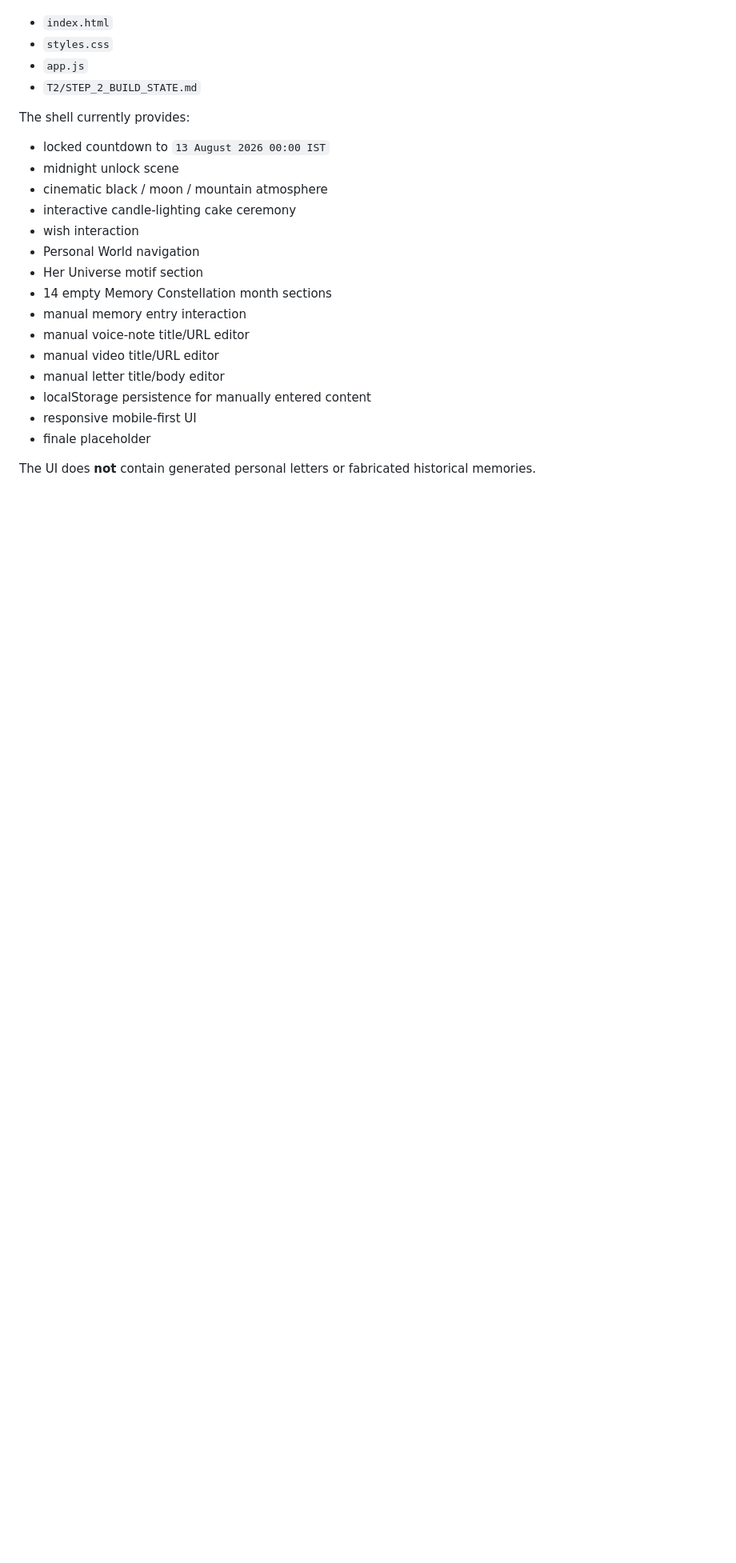
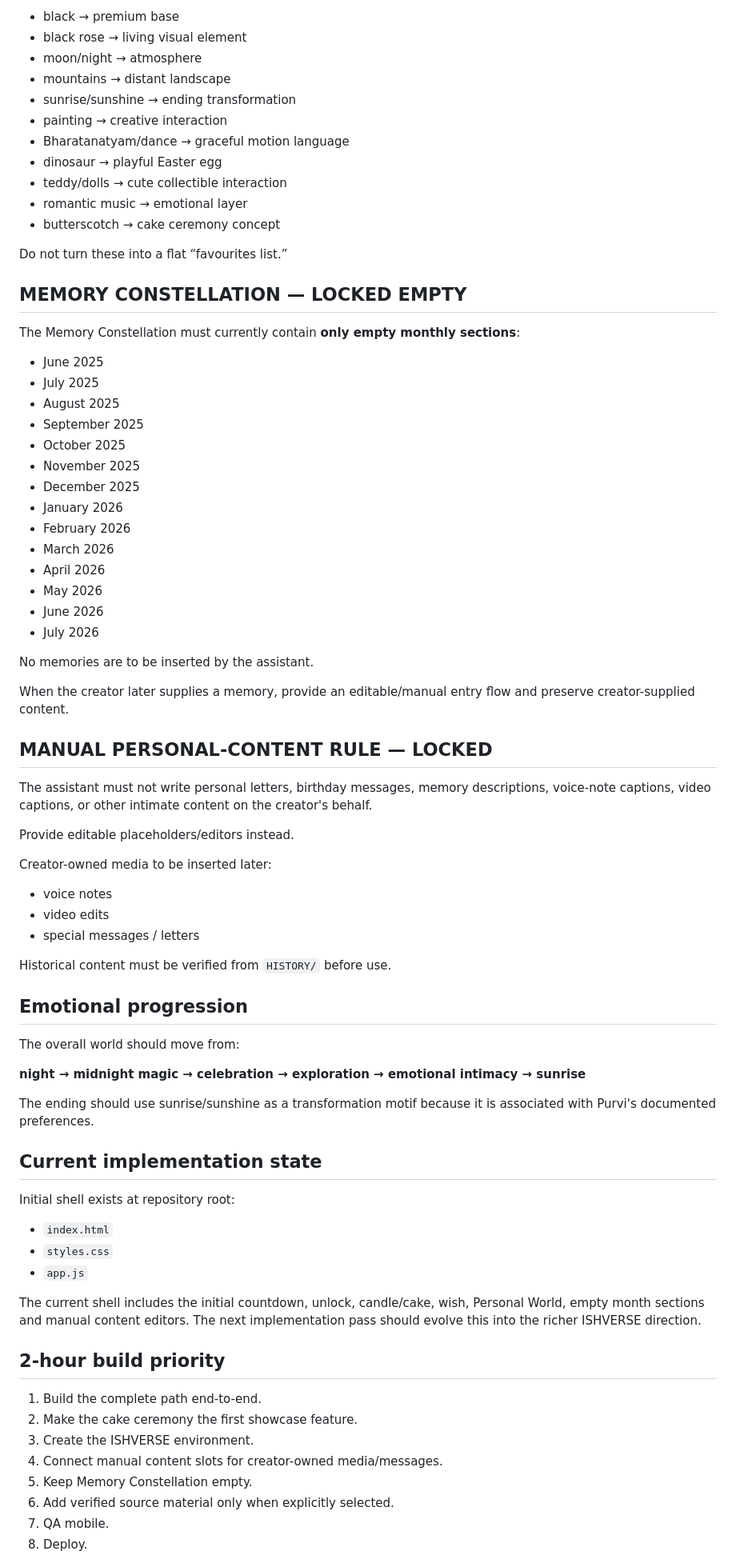
Before and after one commit to akshatusing01/janmdinam-, a Markdown page: T2/T2_CONTINUITY.md, the part around one of its changes. Shown at 80% size. GitHub-like rendering; blank space fills up the shorter version.

Commit message:
Record ISHVERSE build direction and cake-first implementation plan

```diff
--- a/T2/T2_CONTINUITY.md
+++ b/T2/T2_CONTINUITY.md
@@ -55,26 +98,80 @@ Files added:
+- black → premium base
+- black rose → living visual element
+- moon/night → atmosphere
+- mountains → distant landscape
+- sunrise/sunshine → ending transformation
+- painting → creative interaction
+- Bharatanatyam/dance → graceful motion language
+- dinosaur → playful Easter egg
+- teddy/dolls → cute collectible interaction
+- romantic music → emotional layer
+- butterscotch → cake ceremony concept
+
+Do not turn these into a flat “favourites list.”
+
+## MEMORY CONSTELLATION — LOCKED EMPTY
+
+The Memory Constellation must currently contain **only empty monthly sections**:
+
+- June 2025
+- July 2025
+- August 2025
+- September 2025
+- October 2025
+- November 2025
+- December 2025
+- January 2026
+- February 2026
+- March 2026
+- April 2026
+- May 2026
+- June 2026
+- July 2026
+
+No memories are to be inserted by the assistant.
+
+When the creator later supplies a memory, provide an editable/manual entry flow and preserve creator-supplied content.
+
+## MANUAL PERSONAL-CONTENT RULE — LOCKED
+
+The assistant must not write personal letters, birthday messages, memory descriptions, voice-note captions, video captions, or other intimate content on the creator's behalf.
+
+Provide editable placeholders/editors instead.
+
+Creator-owned media to be inserted later:
+
+- voice notes
+- video edits
+- special messages / letters
+
+Historical content must be verified from `HISTORY/` before use.
+
+## Emotional progression
+
+The overall world should move from:
+
+**night → midnight magic → celebration → exploration → emotional intimacy → sunrise**
+
+The ending should use sunrise/sunshine as a transformation motif because it is associated with Purvi's documented preferences.
+
+## Current implementation state
+
+Initial shell exists at repository root:
 
 - `index.html`
 - `styles.css`
 - `app.js`
-- `T2/STEP_2_BUILD_STATE.md`
 
-The shell currently provides:
+The current shell includes the initial countdown, unlock, candle/cake, wish, Personal World, empty month sections and manual content editors. The next implementation pass should evolve this into the richer ISHVERSE direction.
 
-- locked countdown to `13 August 2026 00:00 IST`
-- midnight unlock scene
-- cinematic black / moon / mountain atmosphere
-- interactive candle-lighting cake ceremony
-- wish interaction
-- Personal World navigation
-- Her Universe motif section
-- 14 empty Memory Constellation month sections
-- manual memory entry interaction
-- manual voice-note title/URL editor
-- manual video title/URL editor
-- manual letter title/body editor
-- localStorage persistence for manually entered content
-- responsive mobile-first UI
-- finale placeholder
+## 2-hour build priority
 
-The UI does **not** contain generated personal letters or fabricated historical memories.
+1. Build the complete path end-to-end.
+2. Make the cake ceremony the first showcase feature.
+3. Create the ISHVERSE environment.
+4. Connect manual content slots for creator-owned media/messages.
+5. Keep Memory Constellation empty.
+6. Add verified source material only when explicitly selected.
+7. QA mobile.
+8. Deploy.
 
```
Also changed, not shown: other parts of T2/T2_CONTINUITY.md (+74 -31 lines).
